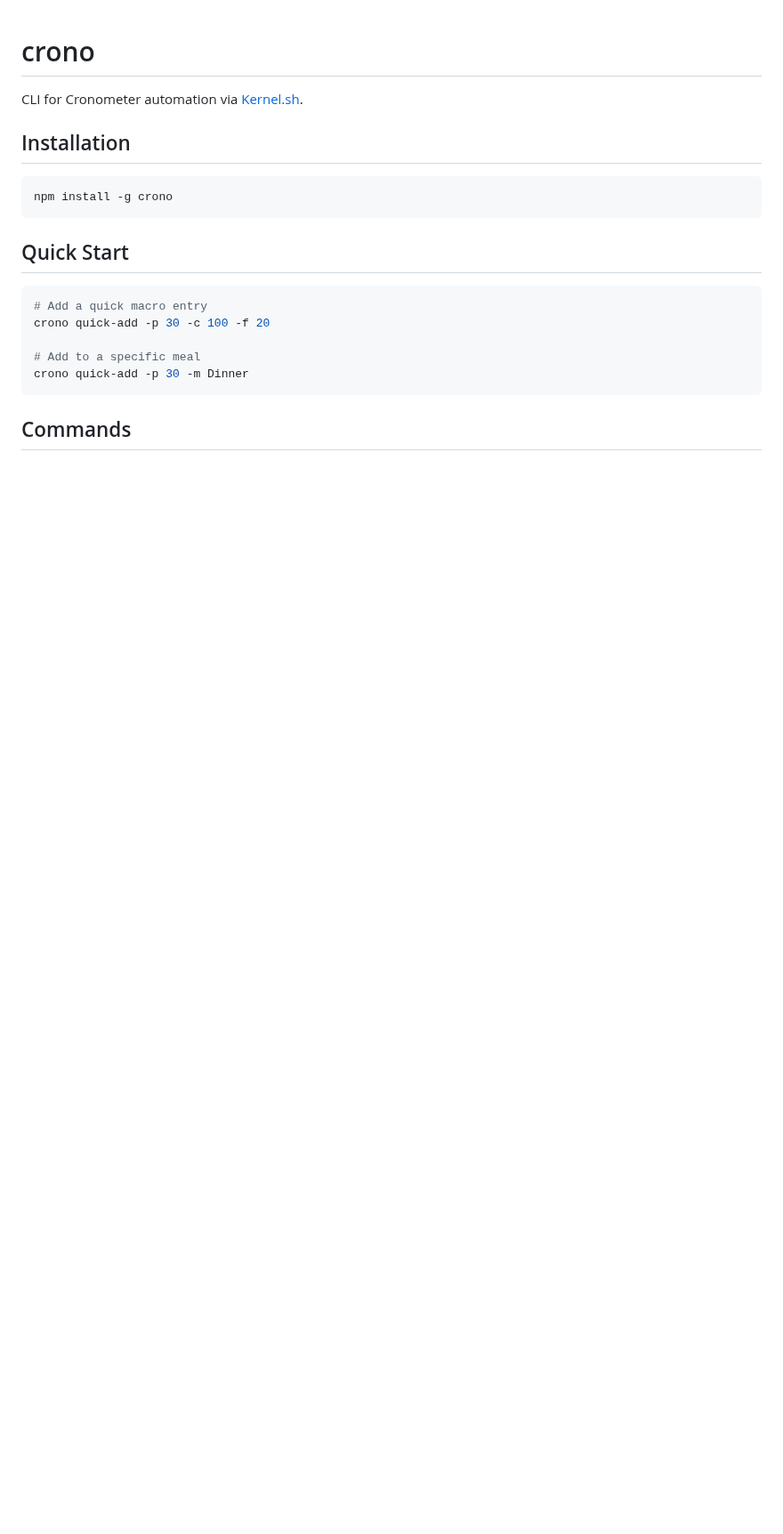
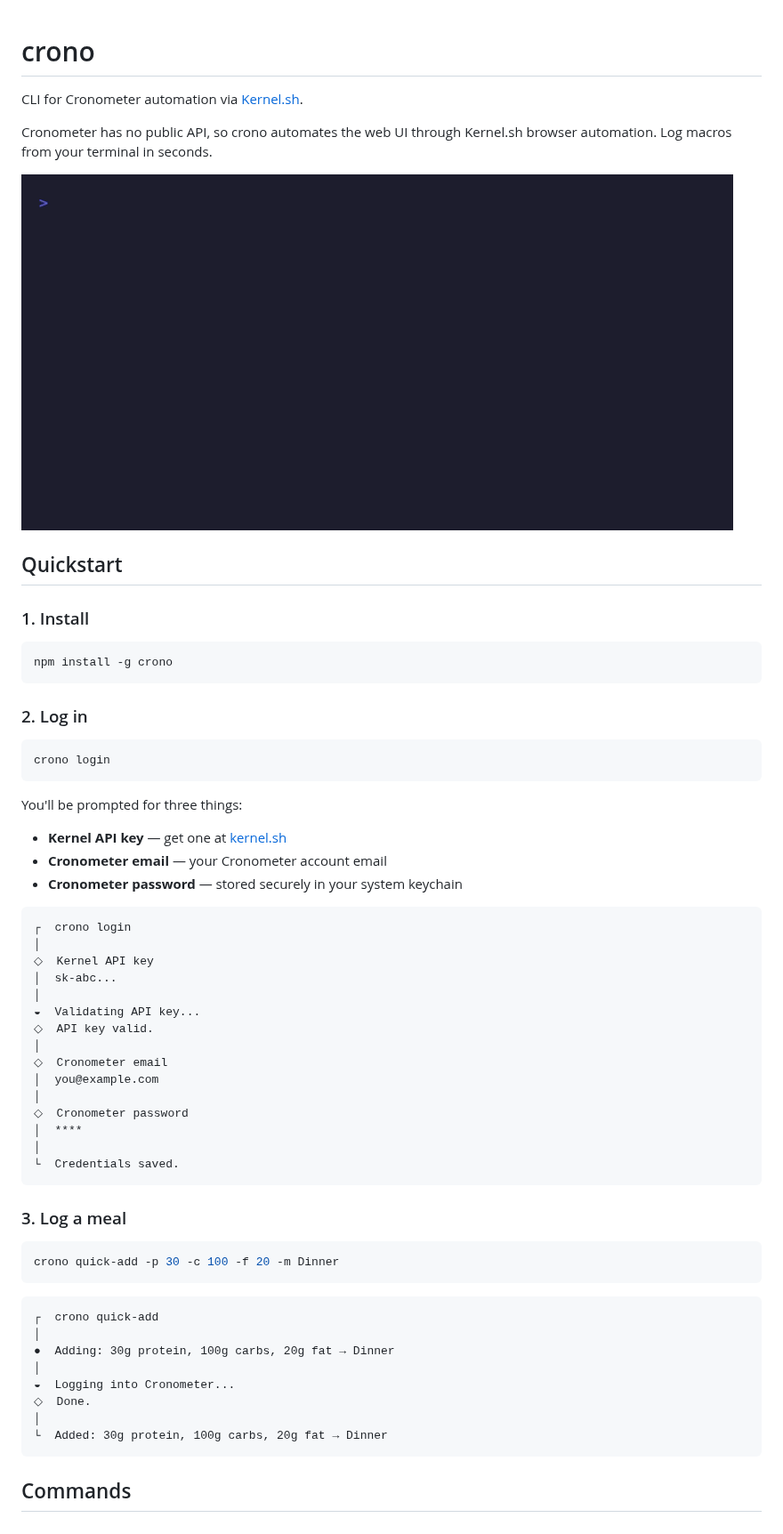
Before and after one commit to milldr/crono, a Markdown page: README.md, the part around one of its changes. Shown at 89% size. Drawn GitHub-style; pictures changed too: demo.gif (added); blank space fills up the shorter version.

Commit message:
Add quick-add demo GIF and VHS tape to README

````diff
--- a/README.md
+++ b/README.md
@@ -2,20 +2,63 @@
 
 CLI for Cronometer automation via [Kernel.sh](https://kernel.sh).
 
-## Installation
+Cronometer has no public API, so crono automates the web UI through Kernel.sh browser automation. Log macros from your terminal in seconds.
+
+![crono quick-add demo](demo.gif)
+
+## Quickstart
+
+### 1. Install
 
 ```bash
 npm install -g crono
 ```
 
-## Quick Start
+### 2. Log in
 
 ```bash
-# Add a quick macro entry
-crono quick-add -p 30 -c 100 -f 20
+crono login
+```
 
-# Add to a specific meal
-crono quick-add -p 30 -m Dinner
+You'll be prompted for three things:
+
+- **Kernel API key** — get one at [kernel.sh](https://kernel.sh)
+- **Cronometer email** — your Cronometer account email
+- **Cronometer password** — stored securely in your system keychain
+
+```
+┌  crono login
+│
+◇  Kernel API key
+│  sk-abc...
+│
+◒  Validating API key...
+◇  API key valid.
+│
+◇  Cronometer email
+│  you@example.com
+│
+◇  Cronometer password
+│  ****
+│
+└  Credentials saved.
+```
+
+### 3. Log a meal
+
+```bash
+crono quick-add -p 30 -c 100 -f 20 -m Dinner
+```
+
+```
+┌  crono quick-add
+│
+●  Adding: 30g protein, 100g carbs, 20g fat → Dinner
+│
+◒  Logging into Cronometer...
+◇  Done.
+│
+└  Added: 30g protein, 100g carbs, 20g fat → Dinner
 ```
 
 ## Commands
````
Also changed, not shown: other parts of README.md (+12 -7 lines), 1 other file.
